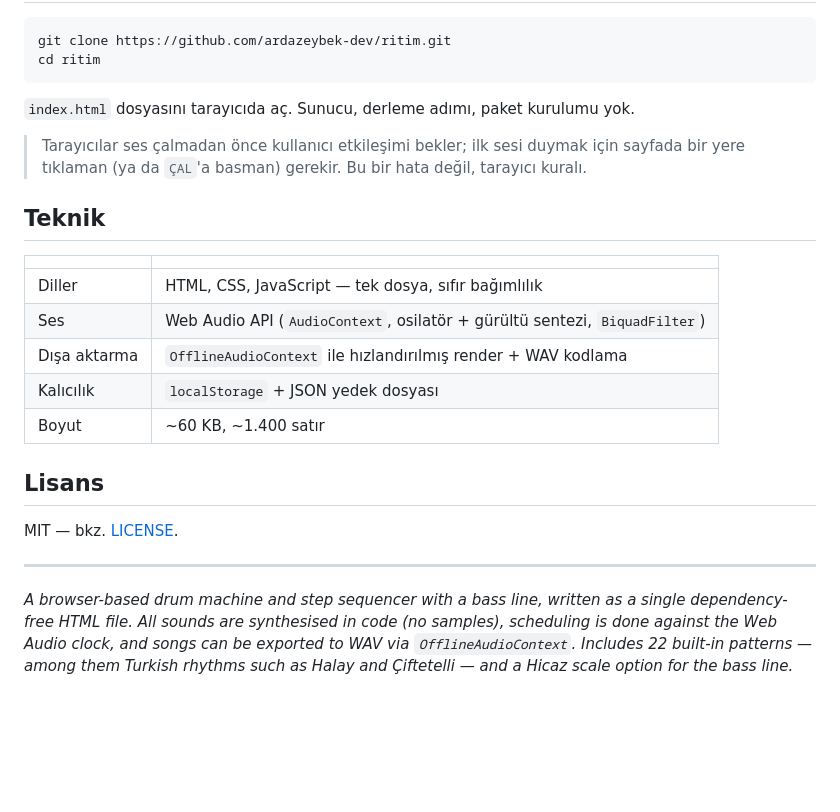
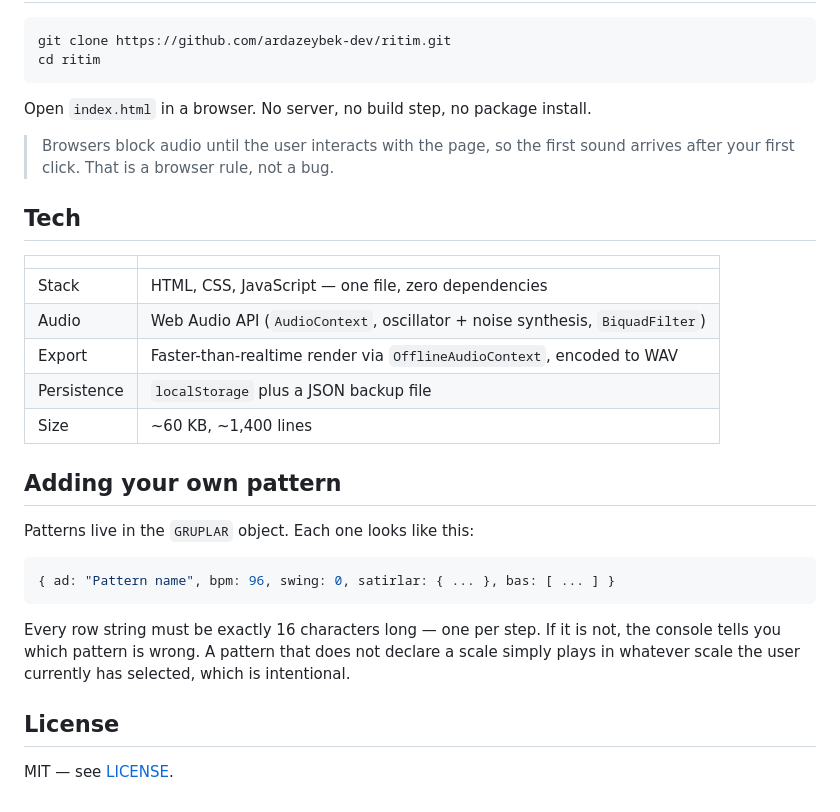
Before and after one commit to ardazeybek-dev/ritim, a Markdown page: README.md, the part around one of its changes. Drawn GitHub-style; blank space fills up the shorter version.

````diff
--- a/README.md
+++ b/README.md
@@ -39,24 +44,30 @@ git clone https://github.com/ardazeybek-dev/ritim.git
 cd ritim
 ```
 
-`index.html` dosyasını tarayıcıda aç. Sunucu, derleme adımı, paket kurulumu yok.
+Open `index.html` in a browser. No server, no build step, no package install.
 
-> Tarayıcılar ses çalmadan önce kullanıcı etkileşimi bekler; ilk sesi duymak için sayfada bir yere tıklaman (ya da `ÇAL`'a basman) gerekir. Bu bir hata değil, tarayıcı kuralı.
+> Browsers block audio until the user interacts with the page, so the first sound arrives after your first click. That is a browser rule, not a bug.
 
-## Teknik
+## Tech
 
 | | |
 |---|---|
-| Diller | HTML, CSS, JavaScript — tek dosya, sıfır bağımlılık |
-| Ses | Web Audio API (`AudioContext`, osilatör + gürültü sentezi, `BiquadFilter`) |
-| Dışa aktarma | `OfflineAudioContext` ile hızlandırılmış render + WAV kodlama |
-| Kalıcılık | `localStorage` + JSON yedek dosyası |
-| Boyut | ~60 KB, ~1.400 satır |
+| Stack | HTML, CSS, JavaScript — one file, zero dependencies |
+| Audio | Web Audio API (`AudioContext`, oscillator + noise synthesis, `BiquadFilter`) |
+| Export | Faster-than-realtime render via `OfflineAudioContext`, encoded to WAV |
+| Persistence | `localStorage` plus a JSON backup file |
+| Size | ~60 KB, ~1,400 lines |
 
-## Lisans
+## Adding your own pattern
 
-MIT — bkz. [LICENSE](LICENSE).
+Patterns live in the `GRUPLAR` object. Each one looks like this:
 
----
+```js
+{ ad: "Pattern name", bpm: 96, swing: 0, satirlar: { ... }, bas: [ ... ] }
+```
 
-*A browser-based drum machine and step sequencer with a bass line, written as a single dependency-free HTML file. All sounds are synthesised in code (no samples), scheduling is done against the Web Audio clock, and songs can be exported to WAV via `OfflineAudioContext`. Includes 22 built-in patterns — among them Turkish rhythms such as Halay and Çiftetelli — and a Hicaz scale option for the bass line.*
+Every row string must be exactly 16 characters long — one per step. If it is not, the console tells you which pattern is wrong. A pattern that does not declare a scale simply plays in whatever scale the user currently has selected, which is intentional.
+
+## License
+
+MIT — see [LICENSE](LICENSE).
````
Also changed, not shown: other parts of README.md (+28 -23 lines).
